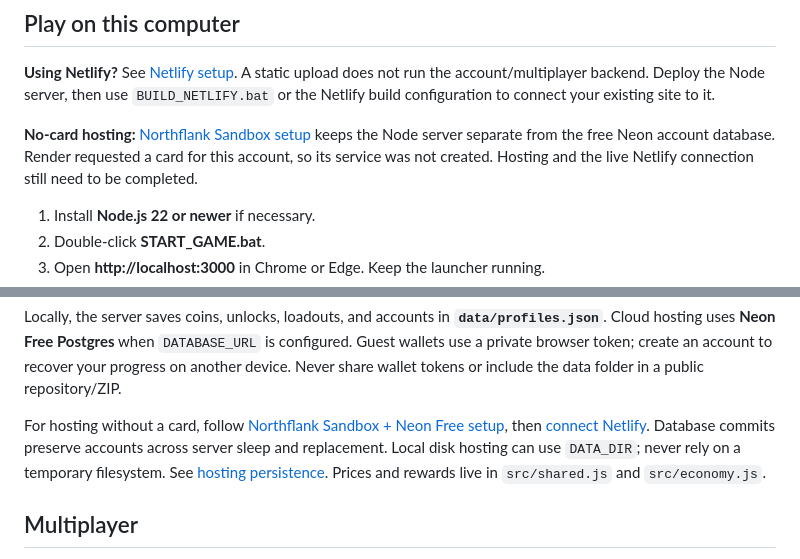
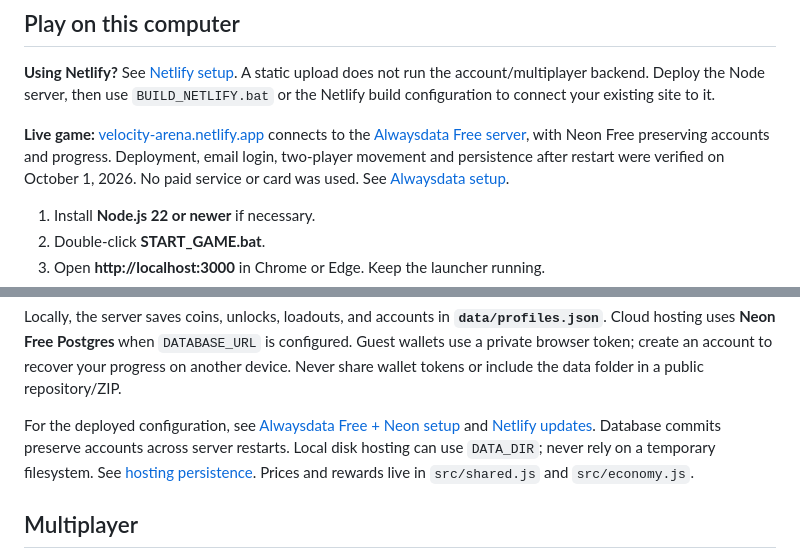
Before and after one commit to GojoSatrou0/lowk-tuff, a Markdown page: README.md, 2 parts joined by grey strips. GitHub-like rendering.

Commit message:
Link the live free multiplayer deployment

```diff
--- a/README.md
+++ b/README.md
@@ -6,7 +6,7 @@ A standalone arena expansion built from the supplied **Open World Physics Lab
 
 **Using Netlify?** See [Netlify setup](docs/NETLIFY.md). A static upload does not run the account/multiplayer backend. Deploy the Node server, then use `BUILD_NETLIFY.bat` or the Netlify build configuration to connect your existing site to it.
 
-**No-card hosting:** [Northflank Sandbox setup](docs/NORTHFLANK.md) keeps the Node server separate from the free Neon account database. Render requested a card for this account, so its service was not created. Hosting and the live Netlify connection still need to be completed.
+**Live game:** [velocity-arena.netlify.app](https://velocity-arena.netlify.app/) connects to the [Alwaysdata Free server](https://mikudayo.alwaysdata.net/), with Neon Free preserving accounts and progress. Deployment, email login, two-player movement and persistence after restart were verified on October 1, 2026. No paid service or card was used. See [Alwaysdata setup](docs/ALWAYSDATA.md).
 
 1. Install **Node.js 22 or newer** if necessary.
 2. Double-click **START_GAME.bat**.
@@ -127,7 +127,7 @@ The new weapon types are inspired by the [Rivals weapon roster](https://robloxri
 
 Locally, the server saves coins, unlocks, loadouts, and accounts in **`data/profiles.json`**. Cloud hosting uses **Neon Free Postgres** when `DATABASE_URL` is configured. Guest wallets use a private browser token; create an account to recover your progress on another device. Never share wallet tokens or include the data folder in a public repository/ZIP.
 
-For hosting without a card, follow [Northflank Sandbox + Neon Free setup](docs/NORTHFLANK.md), then [connect Netlify](docs/NETLIFY.md#update-netlify). Database commits preserve accounts across server sleep and replacement. Local disk hosting can use `DATA_DIR`; never rely on a temporary filesystem. See [hosting persistence](docs/MULTIPLAYER.md#keep-coins-after-redeploying). Prices and rewards live in `src/shared.js` and `src/economy.js`.
+For the deployed configuration, see [Alwaysdata Free + Neon setup](docs/ALWAYSDATA.md) and [Netlify updates](docs/NETLIFY.md#update-netlify). Database commits preserve accounts across server restarts. Local disk hosting can use `DATA_DIR`; never rely on a temporary filesystem. See [hosting persistence](docs/MULTIPLAYER.md#keep-coins-after-redeploying). Prices and rewards live in `src/shared.js` and `src/economy.js`.
 
 ## Multiplayer
 
```
